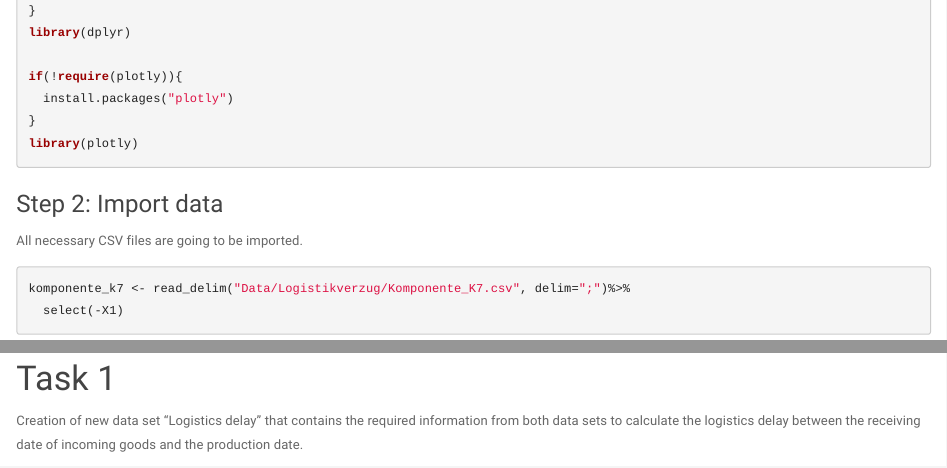
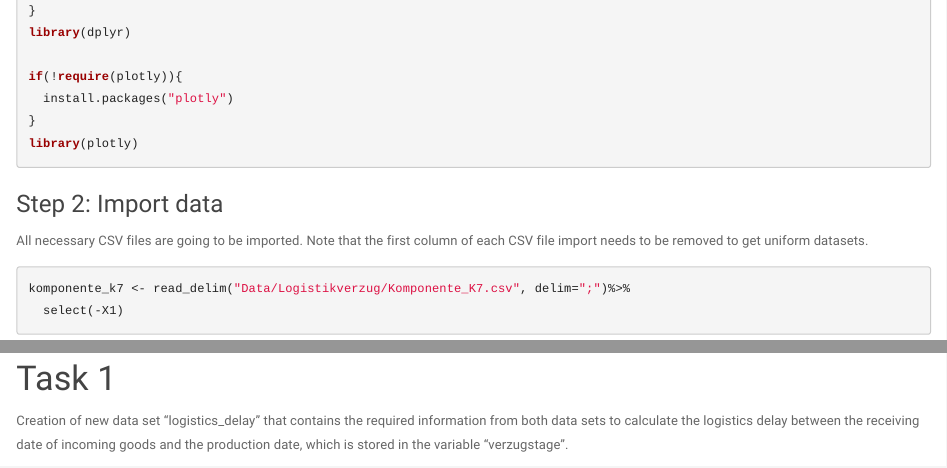
Before and after one commit to BrianE94/GeneralTask, an R Markdown document (General_Tasks_Group_50.Rmd): the page in a window 1100 px wide, from 820 px down, and a second part further down, joined at a grey line. Rendered offline with R 4.5, knitr and Pandoc, with nearby package versions; some code elsewhere in the file could not run offline.

Commit message:
Import comments, exploring logistics delay

````diff
--- a/General_Tasks_Group_50.Rmd
+++ b/General_Tasks_Group_50.Rmd
@@ -39,7 +39,7 @@ library(plotly)
 ```
 
 ### Step 2: Import data
-All necessary CSV files are going to be imported.
+All necessary CSV files are going to be imported. Note that the first column of each CSV file import needs to be removed to get uniform datasets.
 ```{r, message=FALSE, warning=FALSE}
 komponente_k7 <- read_delim("Data/Logistikverzug/Komponente_K7.csv", delim=";")%>%
   select(-X1)
@@ -68,7 +68,7 @@ summary(logistikverzug_k7)
 ```
 
 # Task 1
-Creation of new data set "Logistics delay" that contains the required information from both data sets to calculate the logistics delay between the receiving date of incoming goods and the production date.
+Creation of new data set "logistics_delay" that contains the required information from both data sets to calculate the logistics delay between the receiving date of incoming goods and the production date, which is stored in the variable "verzugstage".
 
 ```{r, message=FALSE}
 logistics_delay <- inner_join(komponente_k7, logistikverzug_k7, by="IDNummer") %>%
````
Also changed, not shown: General_Tasks_Group_50.Rmd (4 more changed lines).
